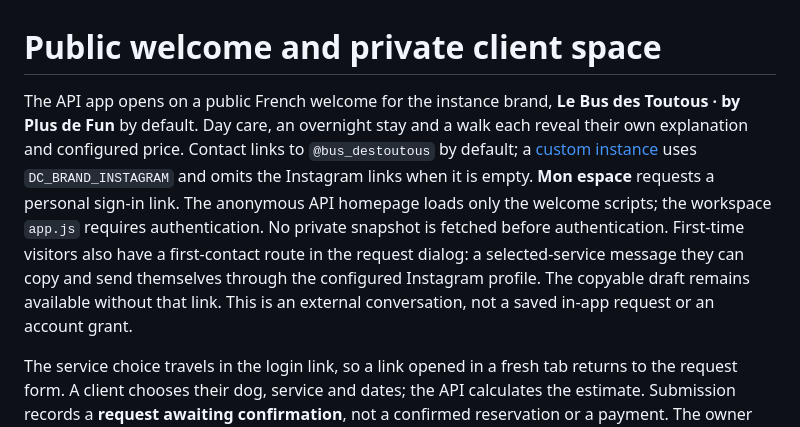
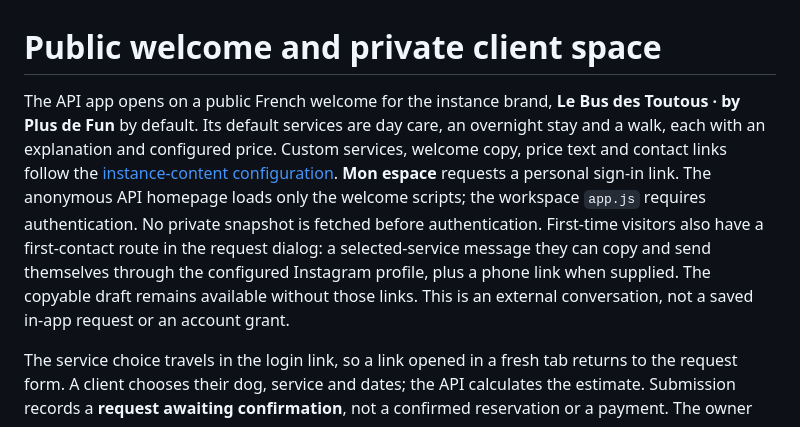
Before and after one commit to GoldenSis/dog-care-brain, a Markdown page: docs/client-portal.md, the part around the change. Drawn GitHub-style.

```diff
--- a/docs/client-portal.md
+++ b/docs/client-portal.md
@@ -1,6 +1,6 @@
 # Public welcome and private client space
 
-The API app opens on a public French welcome for the instance brand, **Le Bus des Toutous · by Plus de Fun** by default. Day care, an overnight stay and a walk each reveal their own explanation and configured price. Contact links to `@bus_destoutous` by default; a [custom instance](second-instance.md#brand) uses `DC_BRAND_INSTAGRAM` and omits the Instagram links when it is empty. **Mon espace** requests a personal sign-in link. The anonymous API homepage loads only the welcome scripts; the workspace `app.js` requires authentication. No private snapshot is fetched before authentication. First-time visitors also have a first-contact route in the request dialog: a selected-service message they can copy and send themselves through the configured Instagram profile. The copyable draft remains available without that link. This is an external conversation, not a saved in-app request or an account grant.
+The API app opens on a public French welcome for the instance brand, **Le Bus des Toutous · by Plus de Fun** by default. Its default services are day care, an overnight stay and a walk, each with an explanation and configured price. Custom services, welcome copy, price text and contact links follow the [instance-content configuration](second-instance.md#instance-content). **Mon espace** requests a personal sign-in link. The anonymous API homepage loads only the welcome scripts; the workspace `app.js` requires authentication. No private snapshot is fetched before authentication. First-time visitors also have a first-contact route in the request dialog: a selected-service message they can copy and send themselves through the configured Instagram profile, plus a phone link when supplied. The copyable draft remains available without those links. This is an external conversation, not a saved in-app request or an account grant.
 
 The service choice travels in the login link, so a link opened in a fresh tab returns to the request form. A client chooses their dog, service and dates; the API calculates the estimate. Submission records a **request awaiting confirmation**, not a confirmed reservation or a payment. The owner sees the request and can accept or decline it. Acceptance creates an ordinary saved booking, retaining the quoted service rate. A missing rate remains unknown until the owner explicitly completes it.
 
```
Also changed, not shown: README.md (+2 -2 lines), docs/second-instance.md (+9 -9 lines).
